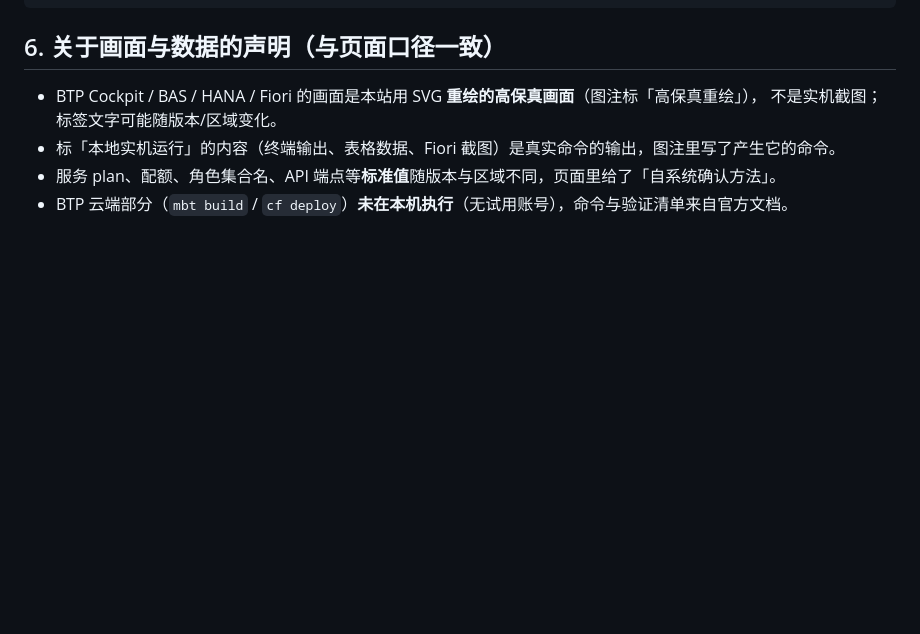
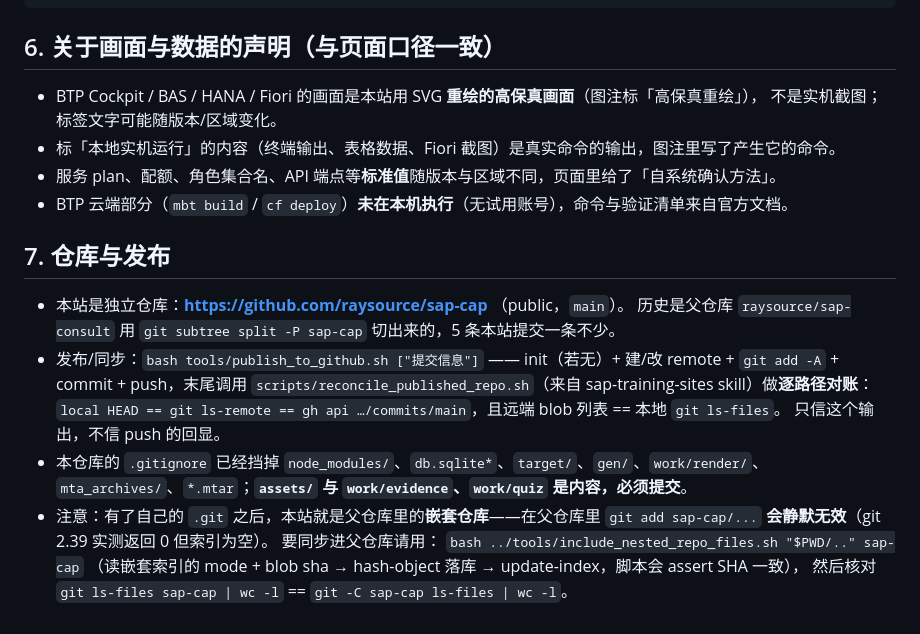
Before and after one commit to raysource/sap-cap, a Markdown page: README.md, the part around the change. GitHub-like rendering; blank space fills up the shorter version.

Commit message:
sap-cap: README 增加「仓库与发布」章节（独立仓库 / 发布脚本 / 嵌套仓库折叠注意）

```diff
--- a/README.md
+++ b/README.md
@@ -95,3 +95,21 @@ python3 tools/check_page.py --all                                             #
 - 标「本地实机运行」的内容（终端输出、表格数据、Fiori 截图）是真实命令的输出，图注里写了产生它的命令。
 - 服务 plan、配额、角色集合名、API 端点等**标准值**随版本与区域不同，页面里给了「自系统确认方法」。
 - BTP 云端部分（`mbt build` / `cf deploy`）**未在本机执行**（无试用账号），命令与验证清单来自官方文档。
+
+## 7. 仓库与发布
+
+- 本站是独立仓库：**https://github.com/raysource/sap-cap** （public，`main`）。
+  历史是父仓库 `raysource/sap-consult` 用 `git subtree split -P sap-cap` 切出来的，5 条本站提交一条不少。
+- 发布/同步：`bash tools/publish_to_github.sh ["提交信息"]` —— init（若无）+ 建/改 remote +
+  `git add -A` + commit + push，末尾调用
+  `scripts/reconcile_published_repo.sh`（来自 sap-training-sites skill）做**逐路径对账**：
+  `local HEAD == git ls-remote == gh api …/commits/main`，且远端 blob 列表 == 本地 `git ls-files`。
+  只信这个输出，不信 push 的回显。
+- 本仓库的 `.gitignore` 已经挡掉 `node_modules/`、`db.sqlite*`、`target/`、`gen/`、`work/render/`、
+  `mta_archives/`、`*.mtar`；**`assets/` 与 `work/evidence`、`work/quiz` 是内容，必须提交**。
+- 注意：有了自己的 `.git` 之后，本站就是父仓库里的**嵌套仓库**——在父仓库里
+  `git add sap-cap/...` **会静默无效**（git 2.39 实测返回 0 但索引为空）。
+  要同步进父仓库请用：
+  `bash ../tools/include_nested_repo_files.sh "$PWD/.." sap-cap`
+  （读嵌套索引的 mode + blob sha → hash-object 落库 → update-index，脚本会 assert SHA 一致），
+  然后核对 `git ls-files sap-cap | wc -l` == `git -C sap-cap ls-files | wc -l`。
```
